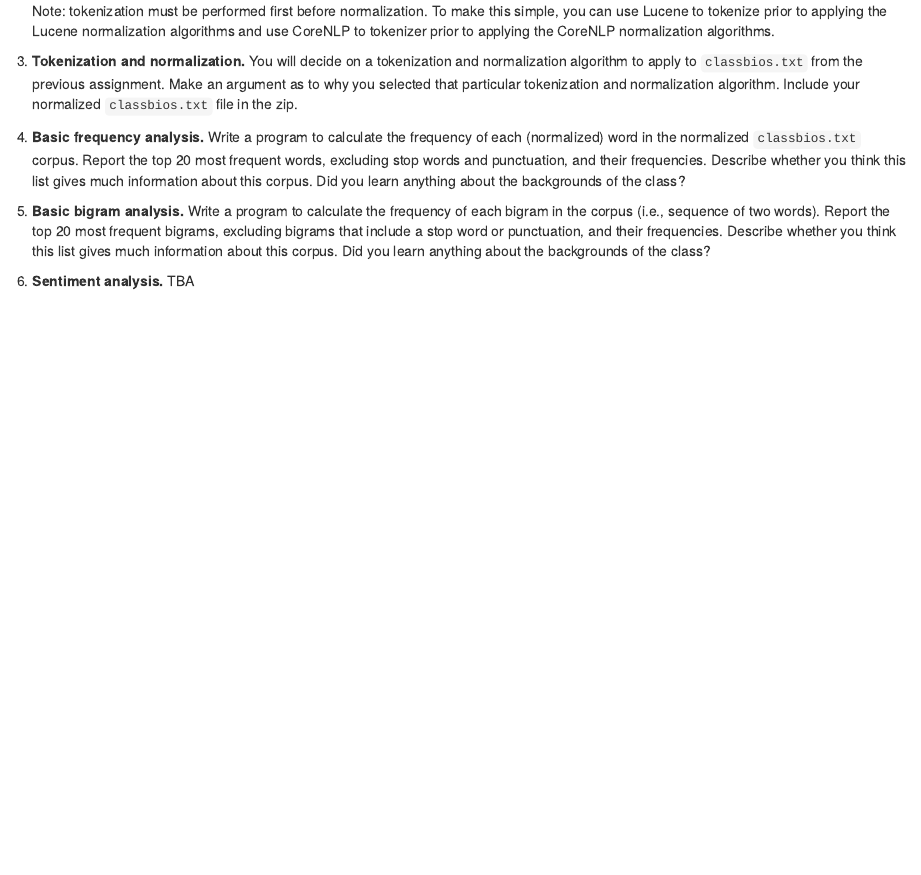
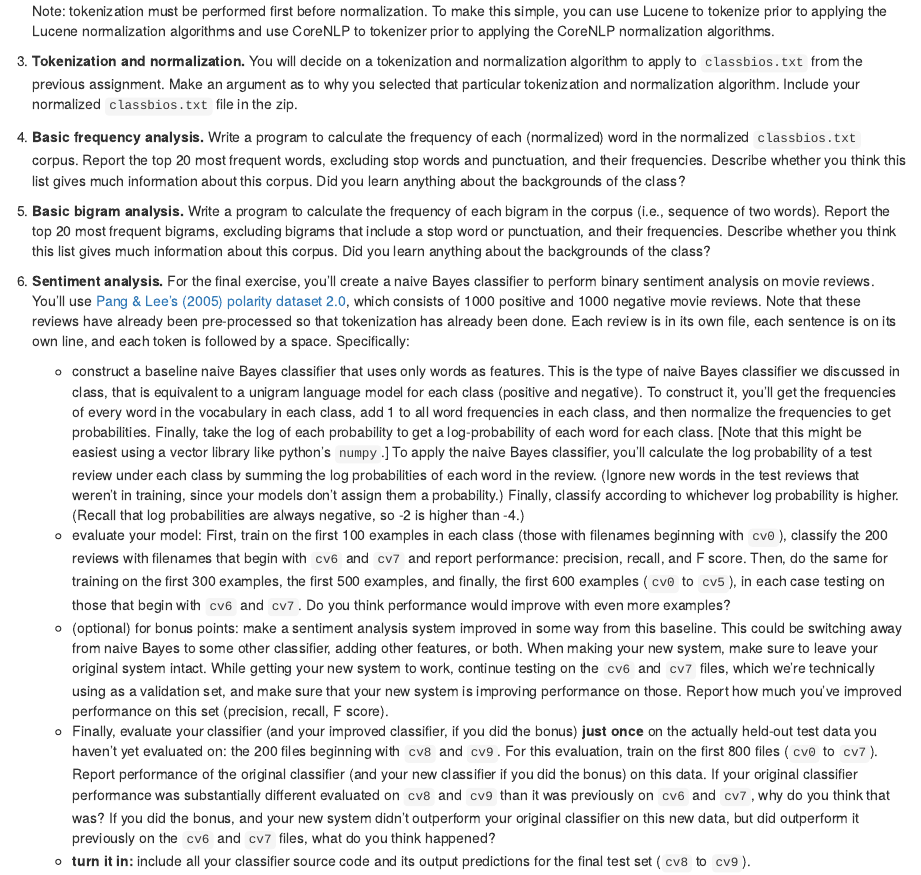
Before and after one commit to kbicknell/ling400fall2015, an R Markdown document (hw/hw2.Rmd): the page in a window 1100 px wide, from 820 px down. The pictures show the output file hw/hw2.html that the author committed with the source, opened offline.

Commit message:
add sentiment question to hw2

```diff
--- a/hw/hw2.Rmd
+++ b/hw/hw2.Rmd
@@ -38,4 +38,10 @@ The high level goal of this part of the assignment is to explore how differences
 
 5. **Basic bigram analysis.** Write a program to calculate the frequency of each bigram in the corpus (i.e., sequence of two words). Report the top 20 most frequent bigrams, excluding bigrams that include a stop word or punctuation, and their frequencies. Describe whether you think this list gives much information about this corpus. Did you learn anything about the backgrounds of the class?
 
-6. **Sentiment analysis.** TBA
+6. **Sentiment analysis.** For the final exercise, you'll create a naive Bayes classifier to perform binary sentiment analysis on movie reviews. You'll use [Pang & Lee's (2005) polarity dataset 2.0](http://www.cs.cornell.edu/people/pabo/movie-review-data/review_polarity.tar.gz), which consists of 1000 positive and 1000 negative movie reviews. Note that these reviews have already been pre-processed so that tokenization has already been done. Each review is in its own file, each sentence is on its own line, and each token is followed by a space. Specifically:
+
+      * construct a baseline naive Bayes classifier that uses only words as features. This is the type of naive Bayes classifier we discussed in class, that is equivalent to a unigram language model for each class (positive and negative). To construct it, you'll get the frequencies of every word in the vocabulary in each class, add 1 to all word frequencies in each class, and then normalize the frequencies to get probabilities. Finally, take the log of each probability to get a log-probability of each word for each class. [Note that this might be easiest using a vector library like python's `numpy`.] To apply the naive Bayes classifier, you'll calculate the log probability of a test review under each class by summing the log probabilities of each word in the review. (Ignore new words in the test reviews that weren't in training, since your models don't assign them a probability.) Finally, classify according to whichever log probability is higher. (Recall that log probabilities are always negative, so -2 is higher than -4.)
+      * evaluate your model: First, train on the first 100 examples in each class (those with filenames beginning with `cv0`), classify the 200 reviews with filenames that begin with `cv6` and `cv7` and report performance: precision, recall, and F score. Then, do the same for training on the first 300 examples, the first 500 examples, and finally, the first 600 examples (`cv0` to `cv5`), in each case testing on those that begin with `cv6` and `cv7`. Do you think performance would improve with even more examples?
+      * (optional) for bonus points: make a sentiment analysis system improved in some way from this baseline. This could be switching away from naive Bayes to some other classifier, adding other features, or both. When making your new system, make sure to leave your original system intact. While getting your new system to work, continue testing on the `cv6` and `cv7` files, which we're technically using as a validation set, and make sure that your new system is improving performance on those. Report how much you've improved performance on this set (precision, recall, F score).
+      * Finally, evaluate your classifier (and your improved classifier, if you did the bonus) **just once** on the actually held-out test data you haven't yet evaluated on: the 200 files beginning with `cv8` and `cv9`. For this evaluation, train on the first 800 files (`cv0` to `cv7`). Report performance of the original classifier (and your new classifier if you did the bonus) on this data. If your original classifier performance was substantially different evaluated on `cv8` and `cv9` than it was previously on `cv6` and `cv7`, why do you think that was? If you did the bonus, and your new system didn't outperform your original classifier on this new data, but did outperform it previously on the `cv6` and `cv7` files, what do you think happened?
+      * **turn it in:** include all your classifier source code and its output predictions for the final test set (`cv8` to `cv9`).
```
Also changed, not shown: hw/hw2.html.
